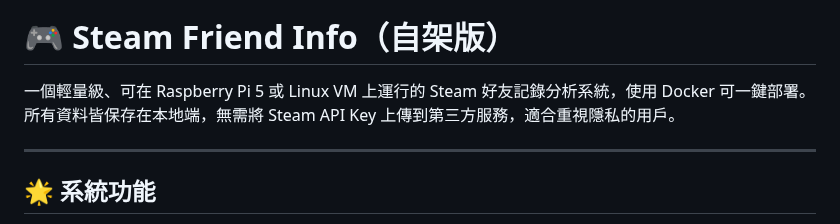
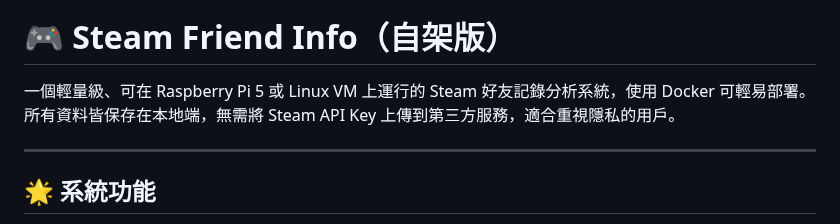
Before and after one commit to bbfox0703/steam-friend-history, a Markdown page: README.md, the part around the change. Drawn GitHub-style.

```diff
--- a/README.md
+++ b/README.md
@@ -1,7 +1,7 @@
 ![Steam Friend Info](./docs/Steam%20Friend%20Info.png)
 # 🎮 Steam Friend Info（自架版）
 
-一個輕量級、可在 Raspberry Pi 5 或 Linux VM 上運行的 Steam 好友記錄分析系統，使用 Docker 可一鍵部署。所有資料皆保存在本地端，無需將 Steam API Key 上傳到第三方服務，適合重視隱私的用戶。
+一個輕量級、可在 Raspberry Pi 5 或 Linux VM 上運行的 Steam 好友記錄分析系統，使用 Docker 可輕易部署。所有資料皆保存在本地端，無需將 Steam API Key 上傳到第三方服務，適合重視隱私的用戶。
 
 ---
 
```
